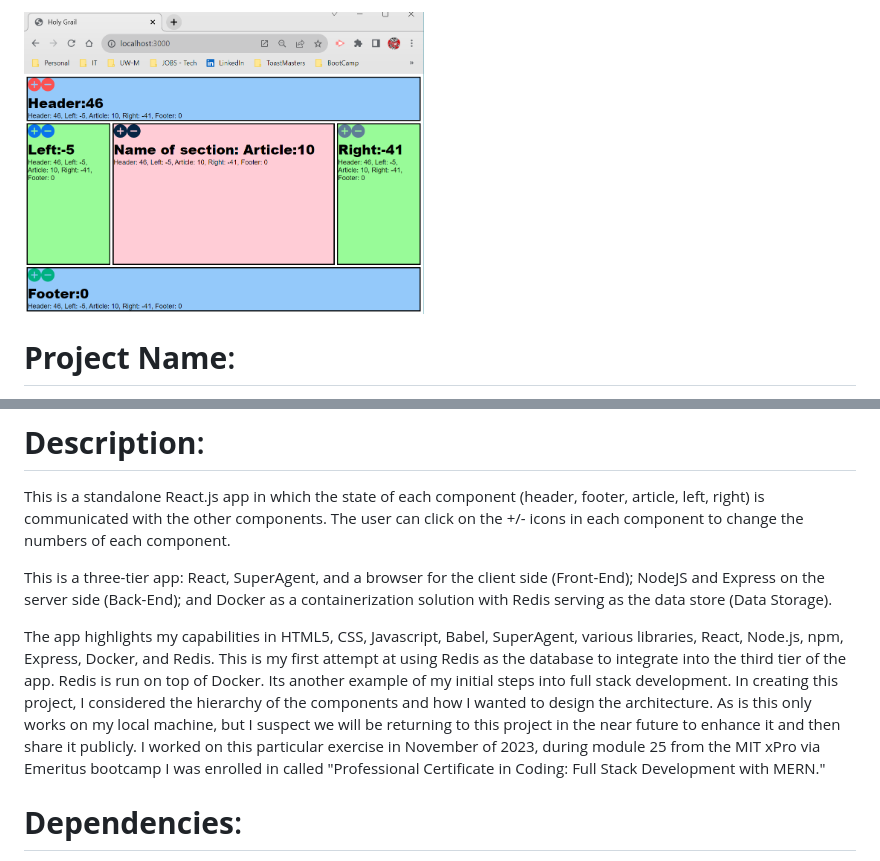
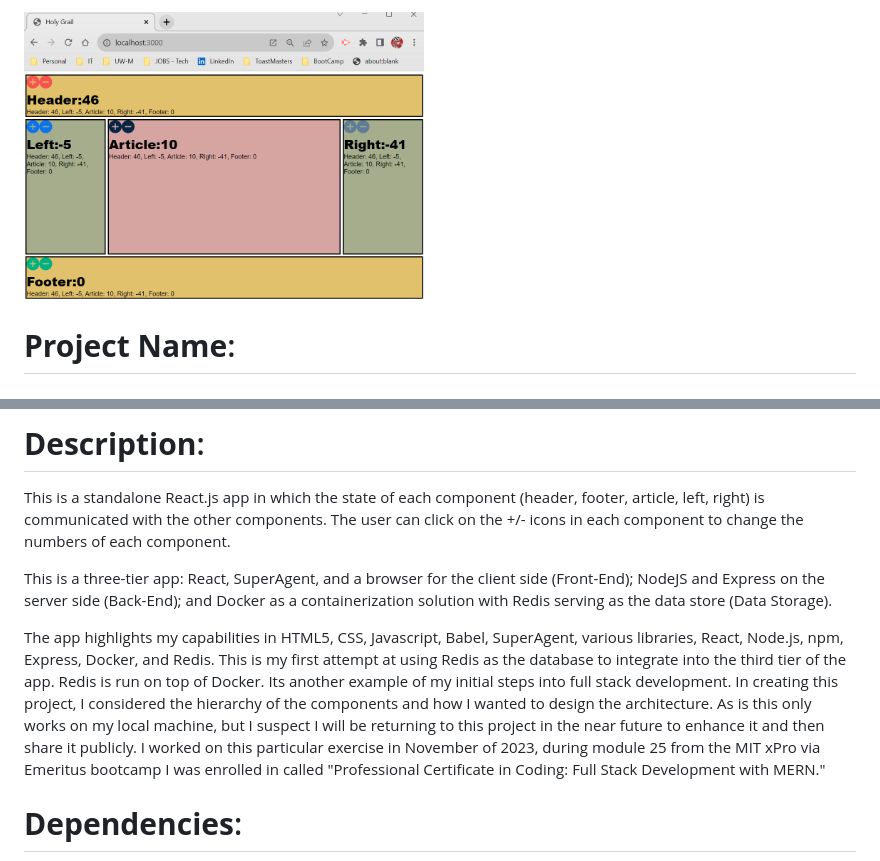
Before and after one commit to KerriRentmeester/holygrail, a Markdown page: README.md, 2 parts joined by grey strips. Rendered like a GitHub page; pictures changed too: holygrailUI.png.

Commit message:
more tiny tweaks

```diff
--- a/README.md
+++ b/README.md
@@ -9,7 +9,7 @@ This is a standalone React.js app in which the state of each component (header,
 
 This is a three-tier app: React, SuperAgent, and a browser for the client side (Front-End); NodeJS and Express on the server side (Back-End); and Docker as a containerization solution with Redis serving as the data store (Data Storage).
 
-The app highlights my capabilities in HTML5, CSS, Javascript, Babel, SuperAgent, various libraries, React, Node.js, npm, Express, Docker, and Redis. This is my first attempt at using Redis as the database to integrate into the third tier of the app. Redis is run on top of Docker. Its another example of my initial steps into full stack development. In creating this project, I considered the hierarchy of the components and how I wanted to design the architecture. As is this only works on my local machine, but I suspect we will be returning to this project in the near future to enhance it and then share it publicly. I worked on this particular exercise in November of 2023, during module 25 from the MIT xPro via Emeritus bootcamp I was enrolled in called "Professional Certificate in Coding: Full Stack Development with MERN."
+The app highlights my capabilities in HTML5, CSS, Javascript, Babel, SuperAgent, various libraries, React, Node.js, npm, Express, Docker, and Redis. This is my first attempt at using Redis as the database to integrate into the third tier of the app. Redis is run on top of Docker. Its another example of my initial steps into full stack development. In creating this project, I considered the hierarchy of the components and how I wanted to design the architecture. As is this only works on my local machine, but I suspect I will be returning to this project in the near future to enhance it and then share it publicly. I worked on this particular exercise in November of 2023, during module 25 from the MIT xPro via Emeritus bootcamp I was enrolled in called "Professional Certificate in Coding: Full Stack Development with MERN."
 
 # **Dependencies**:
 The exercise relies on the following dependencies: Babel, Express, Redis. NOTE: The latest version of Redis is not compatible with the code. I used version 4.0.1.
```
